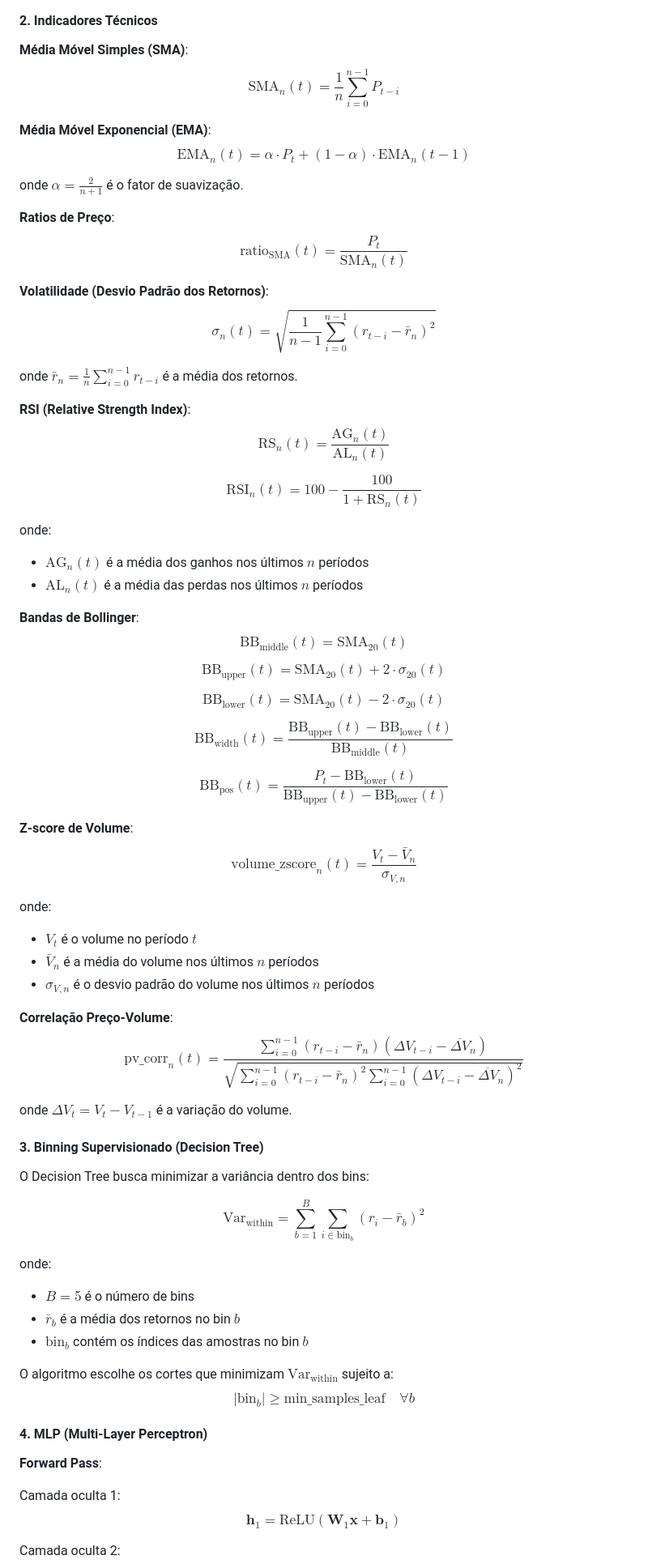
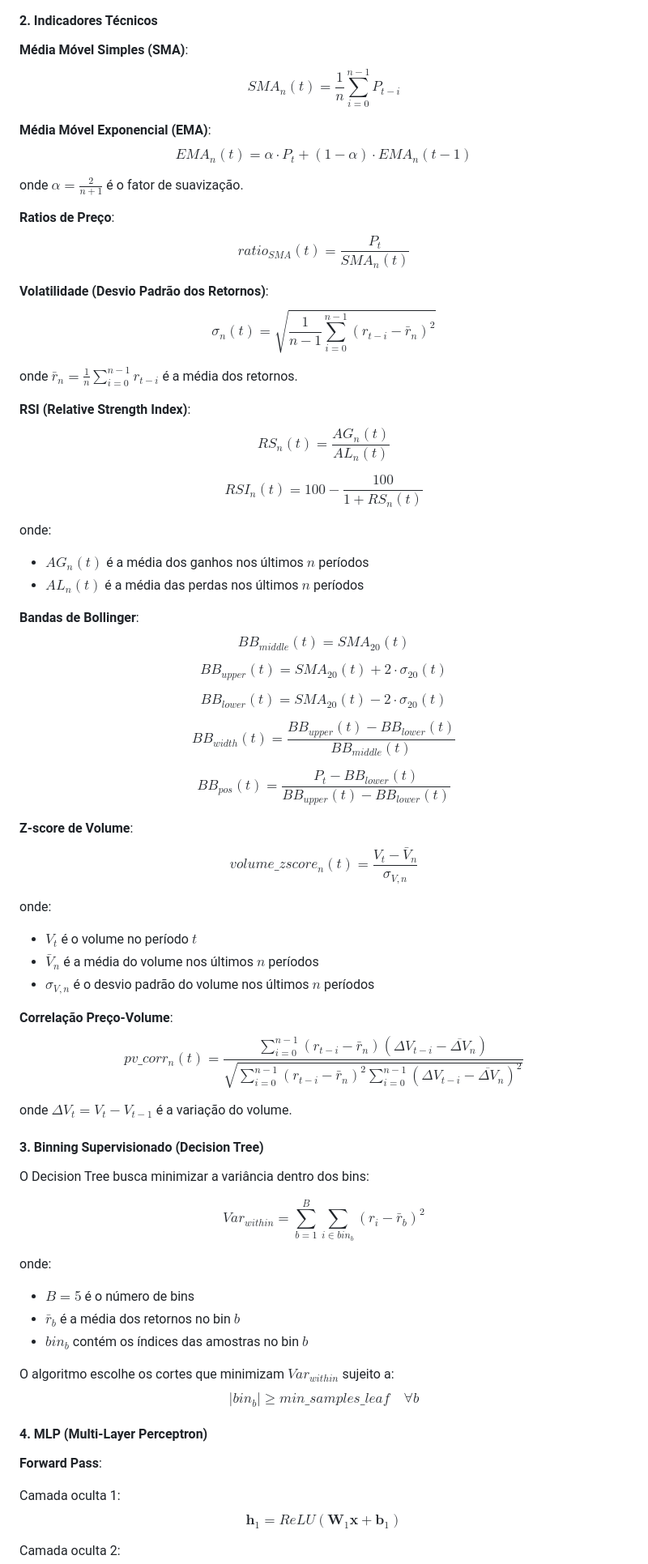
Before and after one commit to LorenzoC5/FGV-Datathon25, a Markdown page: README.md, the part around one of its changes. Shown at 81% size. GitHub-like rendering.

```diff
--- a/README.md
+++ b/README.md
@@ -374,19 +374,19 @@ $$
 
 **Média Móvel Simples (SMA)**:
 $$
-\text{SMA}_n(t) = \frac{1}{n} \sum_{i=0}^{n-1} P_{t-i}
+SMA_n(t) = \frac{1}{n} \sum_{i=0}^{n-1} P_{t-i}
 $$
 
 **Média Móvel Exponencial (EMA)**:
 $$
-\text{EMA}_n(t) = \alpha \cdot P_t + (1-\alpha) \cdot \text{EMA}_n(t-1)
+EMA_n(t) = \alpha \cdot P_t + (1-\alpha) \cdot EMA_n(t-1)
 $$
 
 onde $\alpha = \frac{2}{n+1}$ é o fator de suavização.
 
 **Ratios de Preço**:
 $$
-\text{ratio}_{\text{SMA}}(t) = \frac{P_t}{\text{SMA}_n(t)}
+ratio_{SMA}(t) = \frac{P_t}{SMA_n(t)}
 $$
 
 **Volatilidade (Desvio Padrão dos Retornos)**:
@@ -398,41 +398,41 @@ onde $\bar{r}_n = \frac{1}{n} \sum_{i=0}^{n-1} r_{t-i}$ é a média dos retornos
 
 **RSI (Relative Strength Index)**:
 $$
-\text{RS}_n(t) = \frac{\text{AG}_n(t)}{\text{AL}_n(t)}
+RS_n(t) = \frac{AG_n(t)}{AL_n(t)}
 $$
 
 $$
-\text{RSI}_n(t) = 100 - \frac{100}{1 + \text{RS}_n(t)}
+RSI_n(t) = 100 - \frac{100}{1 + RS_n(t)}
 $$
 
 onde:
-- $\text{AG}_n(t)$ é a média dos ganhos nos últimos $n$ períodos
-- $\text{AL}_n(t)$ é a média das perdas nos últimos $n$ períodos
+- $AG_n(t)$ é a média dos ganhos nos últimos $n$ períodos
+- $AL_n(t)$ é a média das perdas nos últimos $n$ períodos
 
 **Bandas de Bollinger**:
 $$
-\text{BB}_{\text{middle}}(t) = \text{SMA}_{20}(t)
+BB_{middle}(t) = SMA_{20}(t)
 $$
 
 $$
-\text{BB}_{\text{upper}}(t) = \text{SMA}_{20}(t) + 2 \cdot \sigma_{20}(t)
+BB_{upper}(t) = SMA_{20}(t) + 2 \cdot \sigma_{20}(t)
 $$
 
 $$
-\text{BB}_{\text{lower}}(t) = \text{SMA}_{20}(t) - 2 \cdot \sigma_{20}(t)
+BB_{lower}(t) = SMA_{20}(t) - 2 \cdot \sigma_{20}(t)
 $$
 
 $$
-\text{BB}_{\text{width}}(t) = \frac{\text{BB}_{\text{upper}}(t) - \text{BB}_{\text{lower}}(t)}{\text{BB}_{\text{middle}}(t)}
+BB_{width}(t) = \frac{BB_{upper}(t) - BB_{lower}(t)}{BB_{middle}(t)}
 $$
 
 $$
-\text{BB}_{\text{pos}}(t) = \frac{P_t - \text{BB}_{\text{lower}}(t)}{\text{BB}_{\text{upper}}(t) - \text{BB}_{\text{lower}}(t)}
+BB_{pos}(t) = \frac{P_t - BB_{lower}(t)}{BB_{upper}(t) - BB_{lower}(t)}
 $$
 
 **Z-score de Volume**:
 $$
-\text{volume\_zscore}_n(t) = \frac{V_t - \bar{V}_n}{\sigma_{V,n}}
+volume\_zscore_n(t) = \frac{V_t - \bar{V}_n}{\sigma_{V,n}}
 $$
 
 onde:
@@ -442,7 +442,7 @@ onde:
 
 **Correlação Preço-Volume**:
 $$
-\text{pv\_corr}_n(t) = \frac{\sum_{i=0}^{n-1} (r_{t-i} - \bar{r}_n)(\Delta V_{t-i} - \overline{\Delta V}_n)}{\sqrt{\sum_{i=0}^{n-1} (r_{t-i} - \bar{r}_n)^2 \sum_{i=0}^{n-1} (\Delta V_{t-i} - \overline{\Delta V}_n)^2}}
+pv\_corr_n(t) = \frac{\sum_{i=0}^{n-1} (r_{t-i} - \bar{r}_n)(\Delta V_{t-i} - \overline{\Delta V}_n)}{\sqrt{\sum_{i=0}^{n-1} (r_{t-i} - \bar{r}_n)^2 \sum_{i=0}^{n-1} (\Delta V_{t-i} - \overline{\Delta V}_n)^2}}
 $$
 
 onde $\Delta V_t = V_t - V_{t-1}$ é a variação do volume.
@@ -452,17 +452,17 @@ onde $\Delta V_t = V_t - V_{t-1}$ é a variação do volume.
 O Decision Tree busca minimizar a variância dentro dos bins:
 
 $$
-\text{Var}_{\text{within}} = \sum_{b=1}^{B} \sum_{i \in \text{bin}_b} (r_i - \bar{r}_b)^2
+Var_{within} = \sum_{b=1}^{B} \sum_{i \in bin_b} (r_i - \bar{r}_b)^2
 $$
 
 onde:
 - $B = 5$ é o número de bins
 - $\bar{r}_b$ é a média dos retornos no bin $b$
-- $\text{bin}_b$ contém os índices das amostras no bin $b$
+- $bin_b$ contém os índices das amostras no bin $b$
 
-O algoritmo escolhe os cortes que minimizam $\text{Var}_{\text{within}}$ sujeito a:
+O algoritmo escolhe os cortes que minimizam $Var_{within}$ sujeito a:
 $$
-|\text{bin}_b| \geq \text{min\_samples\_leaf} \quad \forall b
+|bin_b| \geq min\_samples\_leaf \quad \forall b
 $$
 
 #### 4. MLP (Multi-Layer Perceptron)
@@ -471,7 +471,7 @@ $$
 
 Camada oculta 1:
 $$
-\mathbf{h}_1 = \text{ReLU}(\mathbf{W}_1 \mathbf{x} + \mathbf{b}_1)
+\mathbf{h}_1 = ReLU(\mathbf{W}_1 \mathbf{x} + \mathbf{b}_1)
 $$
 
 Camada oculta 2:
```
Also changed, not shown: other parts of README.md (+23 -23 lines).
